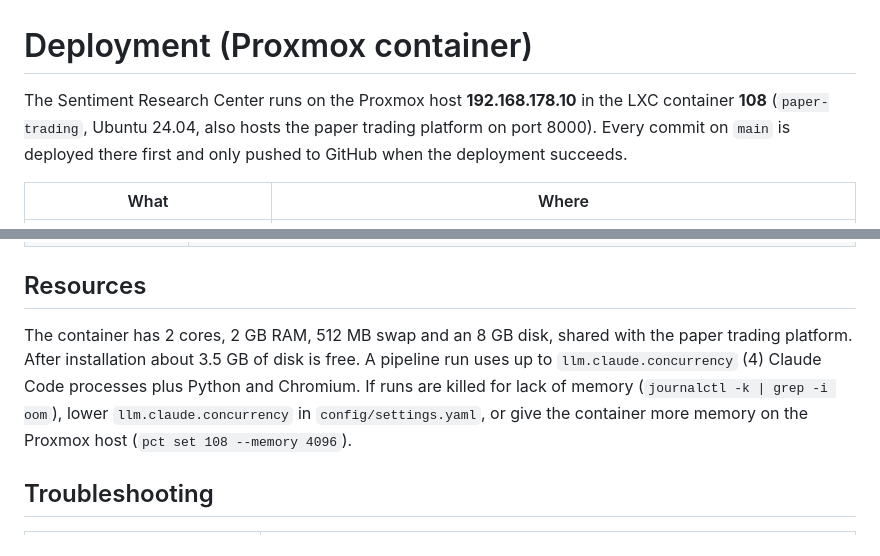
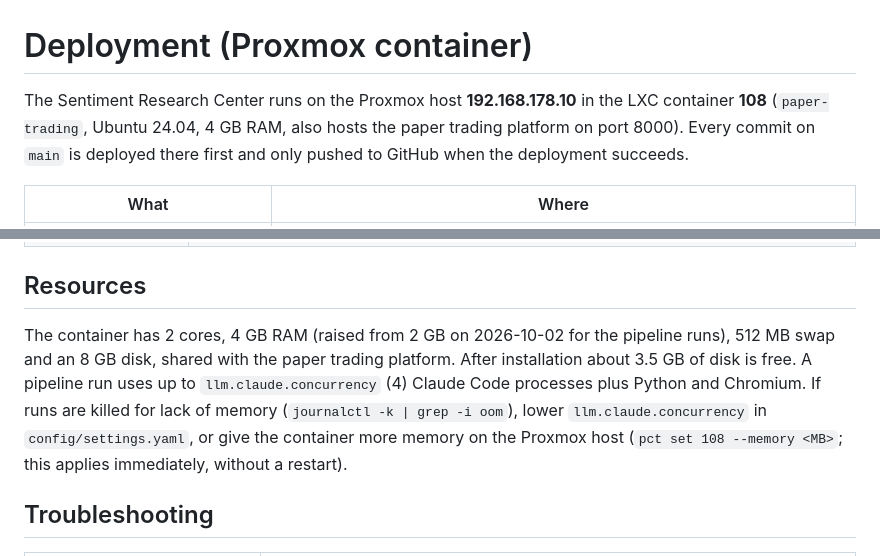
Before and after one commit to michaexel-copilot/sentiment-research-center, a Markdown page: docs/DEPLOYMENT.md, 2 parts joined by grey strips. GitHub-like rendering.

Commit message:
Document the container's 4 GB memory
Co-Authored-By: Claude Opus 5.5 <noreply@anthropic.com>
Claude-Session: https://claude.ai/code/session_019R719HWTySaUq3udhW8J72

```diff
--- a/docs/DEPLOYMENT.md
+++ b/docs/DEPLOYMENT.md
@@ -1,6 +1,6 @@
 # Deployment (Proxmox container)
 
-The Sentiment Research Center runs on the Proxmox host **192.168.178.10** in the LXC container **108** (`paper-trading`, Ubuntu 24.04, also hosts the paper trading platform on port 8000). Every commit on `main` is deployed there first and only pushed to GitHub when the deployment succeeds.
+The Sentiment Research Center runs on the Proxmox host **192.168.178.10** in the LXC container **108** (`paper-trading`, Ubuntu 24.04, 4 GB RAM, also hosts the paper trading platform on port 8000). Every commit on `main` is deployed there first and only pushed to GitHub when the deployment succeeds.
 
 | What | Where |
 |---|---|
@@ -104,7 +104,7 @@ All commands run in the container (`ssh root@192.168.178.10`, then `pct enter 10
 
 ## Resources
 
-The container has 2 cores, 2 GB RAM, 512 MB swap and an 8 GB disk, shared with the paper trading platform. After installation about 3.5 GB of disk is free. A pipeline run uses up to `llm.claude.concurrency` (4) Claude Code processes plus Python and Chromium. If runs are killed for lack of memory (`journalctl -k | grep -i oom`), lower `llm.claude.concurrency` in `config/settings.yaml`, or give the container more memory on the Proxmox host (`pct set 108 --memory 4096`).
+The container has 2 cores, 4 GB RAM (raised from 2 GB on 2026-10-02 for the pipeline runs), 512 MB swap and an 8 GB disk, shared with the paper trading platform. After installation about 3.5 GB of disk is free. A pipeline run uses up to `llm.claude.concurrency` (4) Claude Code processes plus Python and Chromium. If runs are killed for lack of memory (`journalctl -k | grep -i oom`), lower `llm.claude.concurrency` in `config/settings.yaml`, or give the container more memory on the Proxmox host (`pct set 108 --memory <MB>`; this applies immediately, without a restart).
 
 ## Troubleshooting
 
```
